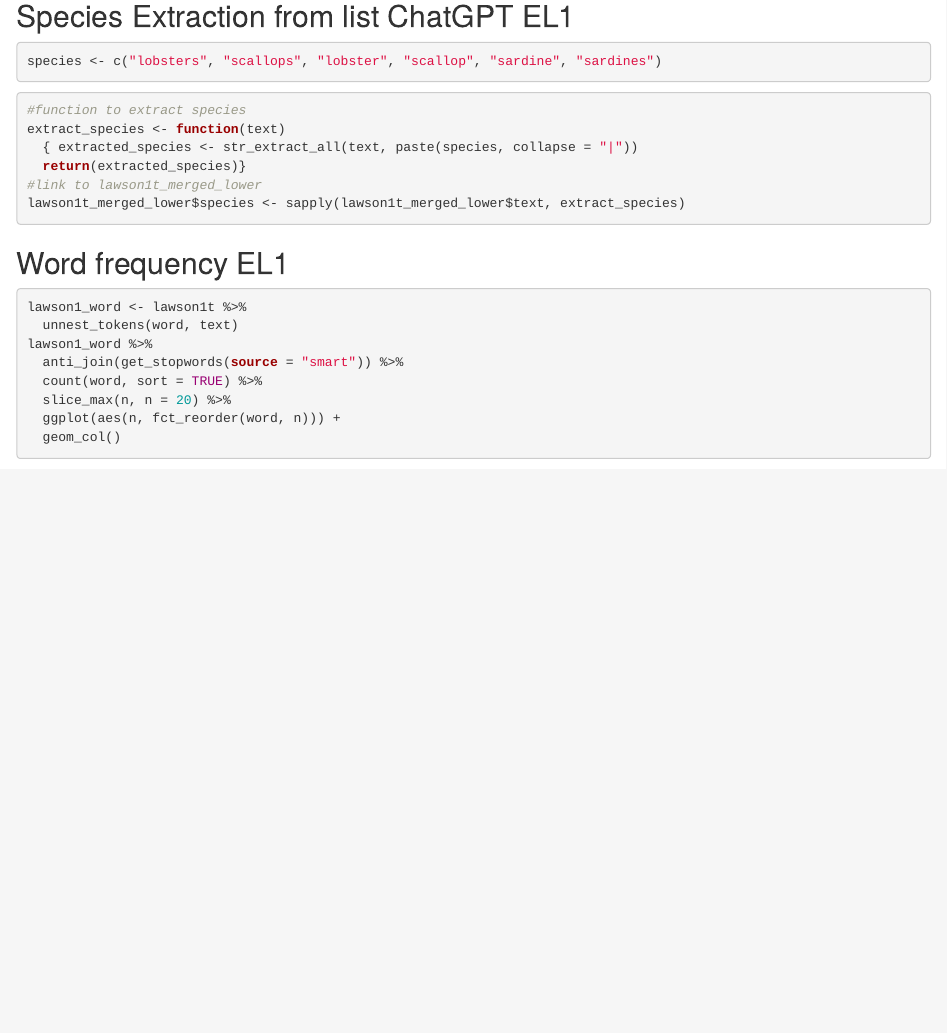
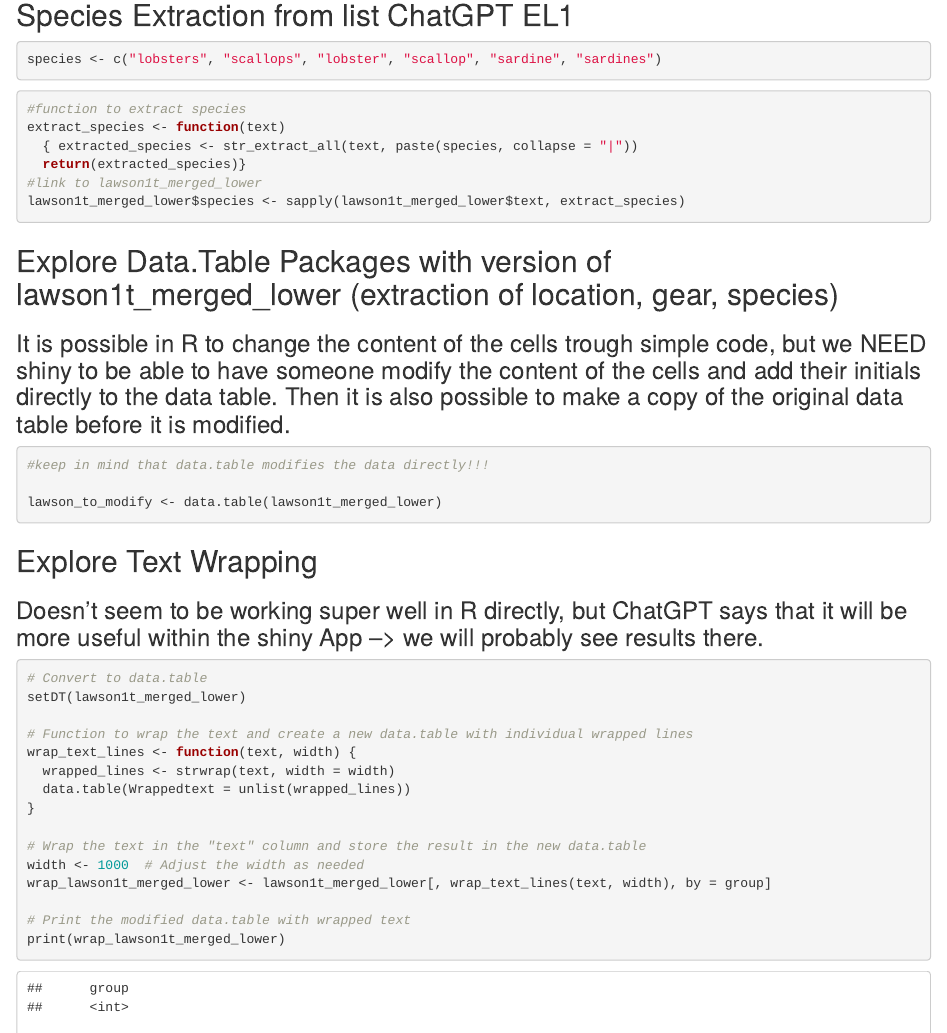
Before and after one commit to LaurieLBaker/Mapping-Ocean-Stories, an R Markdown document (EdwinLawson1.Rmd): the page in a window 1100 px wide, from 17540 px down before the commit and from 17970 px down after it, so that both start at the same text. Rendered offline with R 4.5, knitr and Pandoc, with nearby package versions; code that draws random numbers runs with fixed seeds of ours; some code elsewhere in the file could not run offline.

Commit message:
Add Exploration of Data.Table & Comments

````diff
--- a/EdwinLawson1.Rmd
+++ b/EdwinLawson1.Rmd
@@ -330,3 +331,7 @@ extract_species <- function(text)
 lawson1t_merged_lower$species <- sapply(lawson1t_merged_lower$text, extract_species)
 ```
 
+
+## Explore Data.Table Packages with version of lawson1t_merged_lower (extraction of location, gear, species)
+
+### It is possible in R to change the content of the cells trough simple code, but we NEED shiny to be able to have someone modify the content of the cells and add their initials directly to the data table. Then it is also possible to make a copy of the original data table before it is modified.
@@ -332,0 +340,8 @@ lawson1t_merged_lower$species <- sapply(lawson1t_merged_lower$text, extract_spec
+#keep in mind that data.table modifies the data directly!!!
+
+lawson_to_modify <- data.table(lawson1t_merged_lower)
+```
+
+## Explore Text Wrapping
+
+### Doesn't seem to be working super well in R directly, but ChatGPT says that it will be more useful within the shiny App --> we will probably see results there.
@@ -333,3 +349,20 @@ lawson1t_merged_lower$species <- sapply(lawson1t_merged_lower$text, extract_spec
+# Convert to data.table
+setDT(lawson1t_merged_lower)
+
+# Function to wrap the text and create a new data.table with individual wrapped lines
+wrap_text_lines <- function(text, width) {
+  wrapped_lines <- strwrap(text, width = width)
+  data.table(Wrappedtext = unlist(wrapped_lines))
+}
+
+# Wrap the text in the "text" column and store the result in the new data.table
+width <- 1000  # Adjust the width as needed
+wrap_lawson1t_merged_lower <- lawson1t_merged_lower[, wrap_text_lines(text, width), by = group]
+
+# Print the modified data.table with wrapped text
+print(wrap_lawson1t_merged_lower)
+```
+
 ## Word frequency EL1
 
 ```{r word_frequency_plot}
````
Also changed, not shown: EdwinLawson1.Rmd (4 more changed lines), 1 other file.
